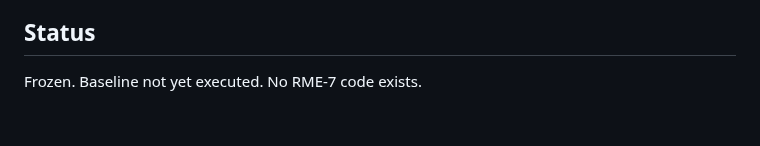
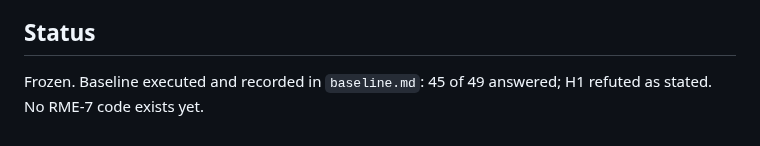
Before and after one commit to mrosst108-collab/moop, a Markdown page: attribution/README.md, the part around the change. Rendered like a GitHub page.

```diff
--- a/attribution/README.md
+++ b/attribution/README.md
@@ -123,4 +123,4 @@ the commands and their outputs, before any RME-7 code is written.
 
 ## Status
 
-Frozen. Baseline not yet executed. No RME-7 code exists.
+Frozen. Baseline executed and recorded in `baseline.md`: 45 of 49 answered; H1 refuted as stated. No RME-7 code exists yet.
```
Also changed, not shown: attribution/baseline.md (added, +218 -0 lines).
